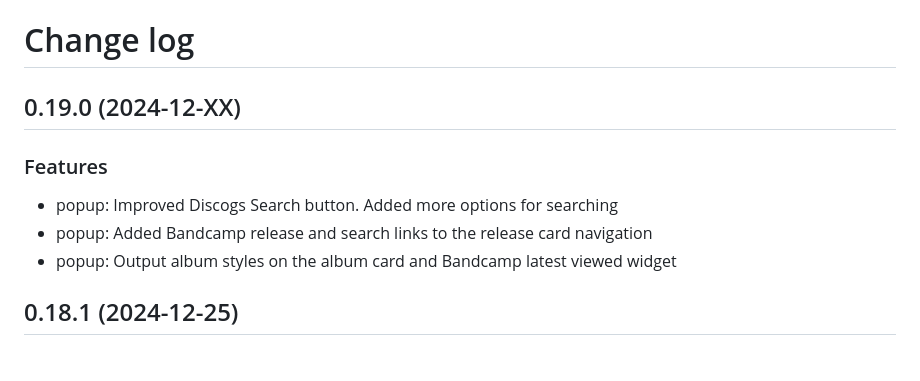
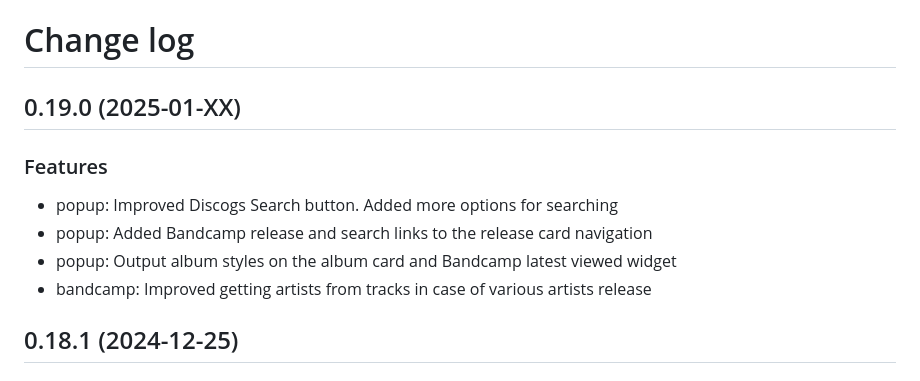
Before and after one commit to Serhii-DV/bandcamp-to-discogs, a Markdown page: CHANGELOG.md, the part around the change. GitHub-like rendering.

Commit message:
Update changelog

```diff
--- a/CHANGELOG.md
+++ b/CHANGELOG.md
@@ -1,12 +1,13 @@
 # Change log
 
-## 0.19.0 (2024-12-XX)
+## 0.19.0 (2025-01-XX)
 
 ### Features
 
 - popup: Improved Discogs Search button. Added more options for searching
 - popup: Added Bandcamp release and search links to the release card navigation
 - popup: Output album styles on the album card and Bandcamp latest viewed widget
+- bandcamp: Improved getting artists from tracks in case of various artists release
 
 ## 0.18.1 (2024-12-25)
 
```
